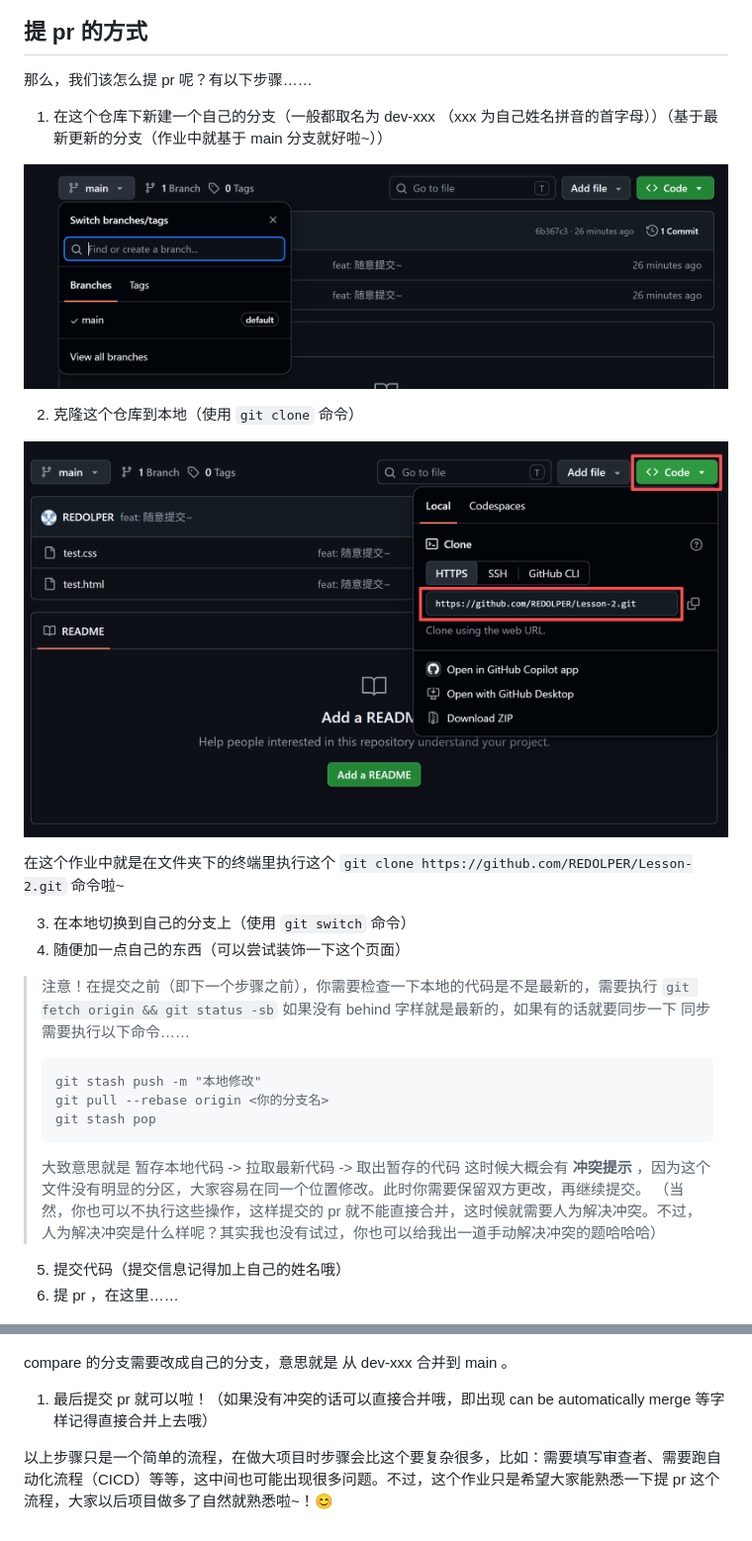
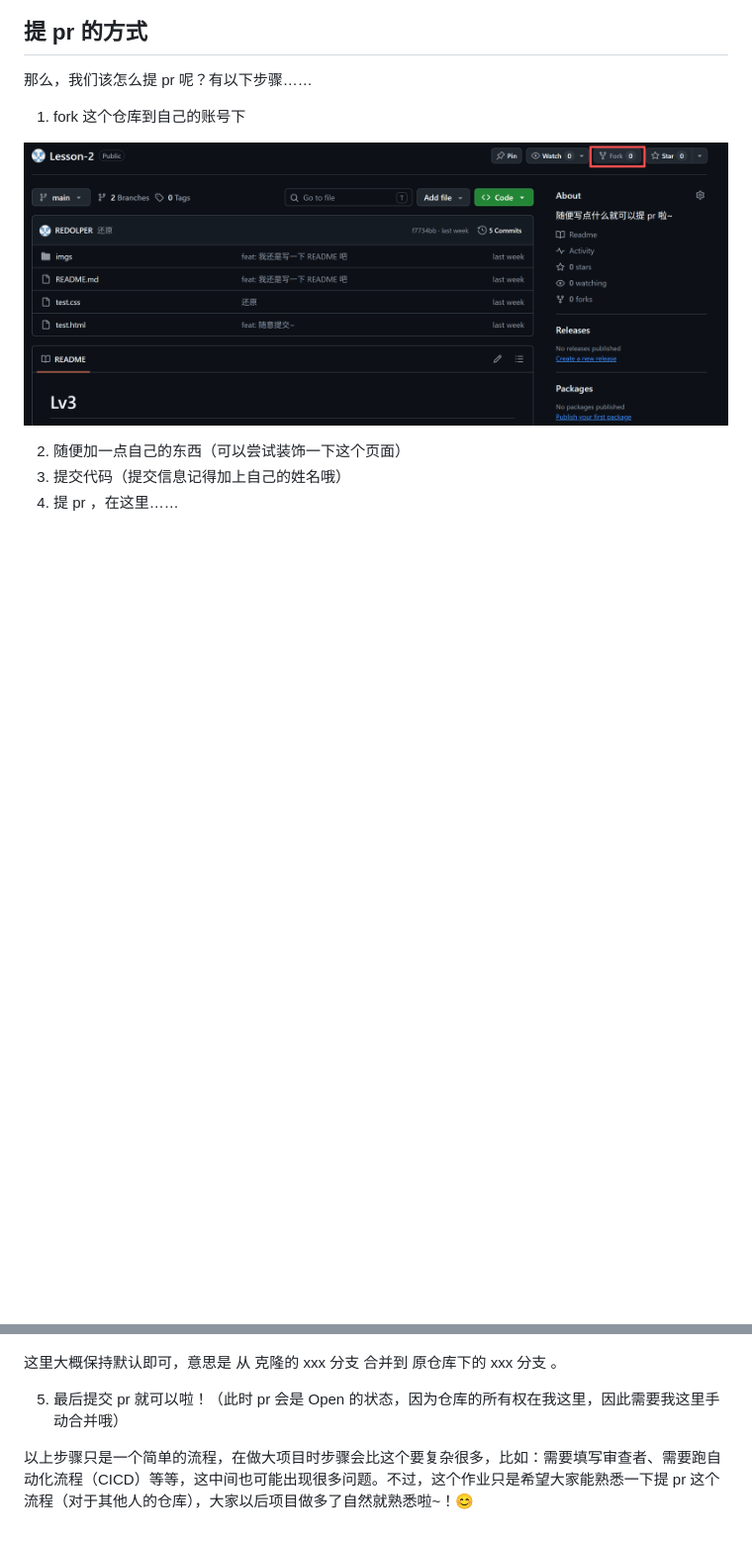
Before and after one commit to REDOLPER/Lesson-2, a Markdown page: README.md, 2 parts joined by grey strips. Shown at 99% size. Drawn GitHub-style; pictures changed too: imgs/image2.png; blank space fills up the shorter version.

Commit message:
docs: 修改说明文档

````diff
--- a/README.md
+++ b/README.md
@@ -24,33 +24,13 @@
 
 那么，我们该怎么提 pr 呢？有以下步骤……
 
-1. 在这个仓库下新建一个自己的分支（一般都取名为 dev-xxx （xxx 为自己姓名拼音的首字母））（基于最新更新的分支（作业中就基于 main 分支就好啦~））
+1. fork 这个仓库到自己的账号下
 
   ![alt text](/imgs/image2.png)
 
-2. 克隆这个仓库到本地（使用 `git clone` 命令）
-
-  ![alt text](/imgs/image3.png)
-
-  在这个作业中就是在文件夹下的终端里执行这个 `git clone https://github.com/REDOLPER/Lesson-2.git` 命令啦~
-
-3. 在本地切换到自己的分支上（使用 `git switch` 命令）
-4. 随便加一点自己的东西（可以尝试装饰一下这个页面）
-
-  > 注意！在提交之前（即下一个步骤之前），你需要检查一下本地的代码是不是最新的，需要执行 `git fetch origin && git status -sb`
-  > 如果没有 behind 字样就是最新的，如果有的话就要同步一下
-  > 同步需要执行以下命令……
-  > ```
-  > git stash push -m "本地修改"
-  > git pull --rebase origin <你的分支名>
-  > git stash pop
-  > ```
-  > 大致意思就是 暂存本地代码 -> 拉取最新代码 -> 取出暂存的代码
-  > 这时候大概会有 **冲突提示** ，因为这个文件没有明显的分区，大家容易在同一个位置修改。此时你需要保留双方更改，再继续提交。
-  > （当然，你也可以不执行这些操作，这样提交的 pr 就不能直接合并，这时候就需要人为解决冲突。不过，人为解决冲突是什么样呢？其实我也没有试过，你也可以给我出一道手动解决冲突的题哈哈哈）
-
-5. 提交代码（提交信息记得加上自己的姓名哦）
-6. 提 pr ，在这里……
+2. 随便加一点自己的东西（可以尝试装饰一下这个页面）
+3. 提交代码（提交信息记得加上自己的姓名哦）
+4. 提 pr ，在这里……
 
   ![alt text](/imgs/image4.png)
 
@@ -58,8 +38,8 @@
 
   ![alt text](/imgs/image5.png)
 
-  compare 的分支需要改成自己的分支，意思就是 从 dev-xxx 合并到 main 。
+  这里大概保持默认即可，意思是 从 克隆的 xxx 分支 合并到 原仓库下的 xxx 分支 。
 
-1. 最后提交 pr 就可以啦！（如果没有冲突的话可以直接合并哦，即出现 can be automatically merge 等字样记得直接合并上去哦）
+5. 最后提交 pr 就可以啦！（此时 pr 会是 Open 的状态，因为仓库的所有权在我这里，因此需要我这里手动合并哦）
 
-以上步骤只是一个简单的流程，在做大项目时步骤会比这个要复杂很多，比如：需要填写审查者、需要跑自动化流程（CICD）等等，这中间也可能出现很多问题。不过，这个作业只是希望大家能熟悉一下提 pr 这个流程，大家以后项目做多了自然就熟悉啦~！😊
+以上步骤只是一个简单的流程，在做大项目时步骤会比这个要复杂很多，比如：需要填写审查者、需要跑自动化流程（CICD）等等，这中间也可能出现很多问题。不过，这个作业只是希望大家能熟悉一下提 pr 这个流程（对于其他人的仓库），大家以后项目做多了自然就熟悉啦~！😊
````
